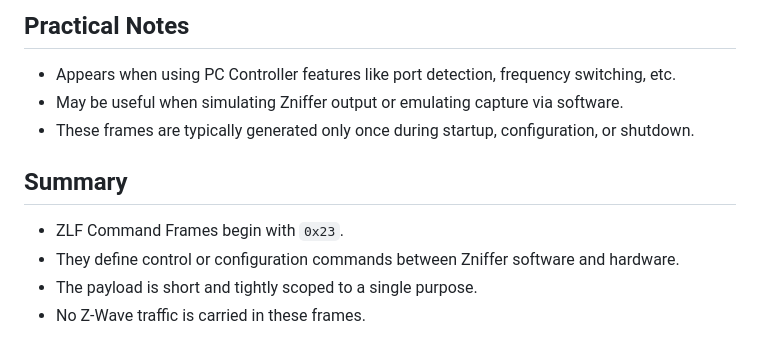
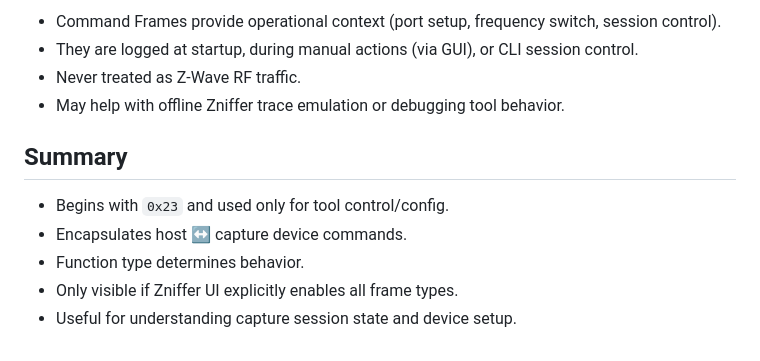
Before and after one commit to knutkj/battery-service, a Markdown page: docs/specs/zlf-command.md, the part around the change printed below. GitHub-like rendering.

```diff
--- a/docs/specs/zlf-command.md
+++ b/docs/specs/zlf-command.md
@@ -78,17 +79,15 @@ const data = payload.slice(3, 3 + length);
 
-## Practical Notes
-
-- Appears when using PC Controller features like port detection, frequency
-  switching, etc.
-- May be useful when simulating Zniffer output or emulating capture via
-  software.
-- These frames are typically generated only once during startup, configuration,
-  or shutdown.
+- Command Frames provide operational context (port setup, frequency switch,
+  session control).
+- They are logged at startup, during manual actions (via GUI), or CLI session
+  control.
+- Never treated as Z-Wave RF traffic.
+- May help with offline Zniffer trace emulation or debugging tool behavior.
 
 ## Summary
 
-- ZLF Command Frames begin with `0x23`.
-- They define control or configuration commands between Zniffer software and
-  hardware.
-- The payload is short and tightly scoped to a single purpose.
-- No Z-Wave traffic is carried in these frames.
+- Begins with `0x23` and used only for tool control/config.
+- Encapsulates host ↔ capture device commands.
+- Function type determines behavior.
+- Only visible if Zniffer UI explicitly enables all frame types.
+- Useful for understanding capture session state and device setup.
```
Also changed, not shown: other parts of docs/specs/zlf-command.md (+48 -47 lines), docs/specs/zlf-data.md (+93 -80 lines).
